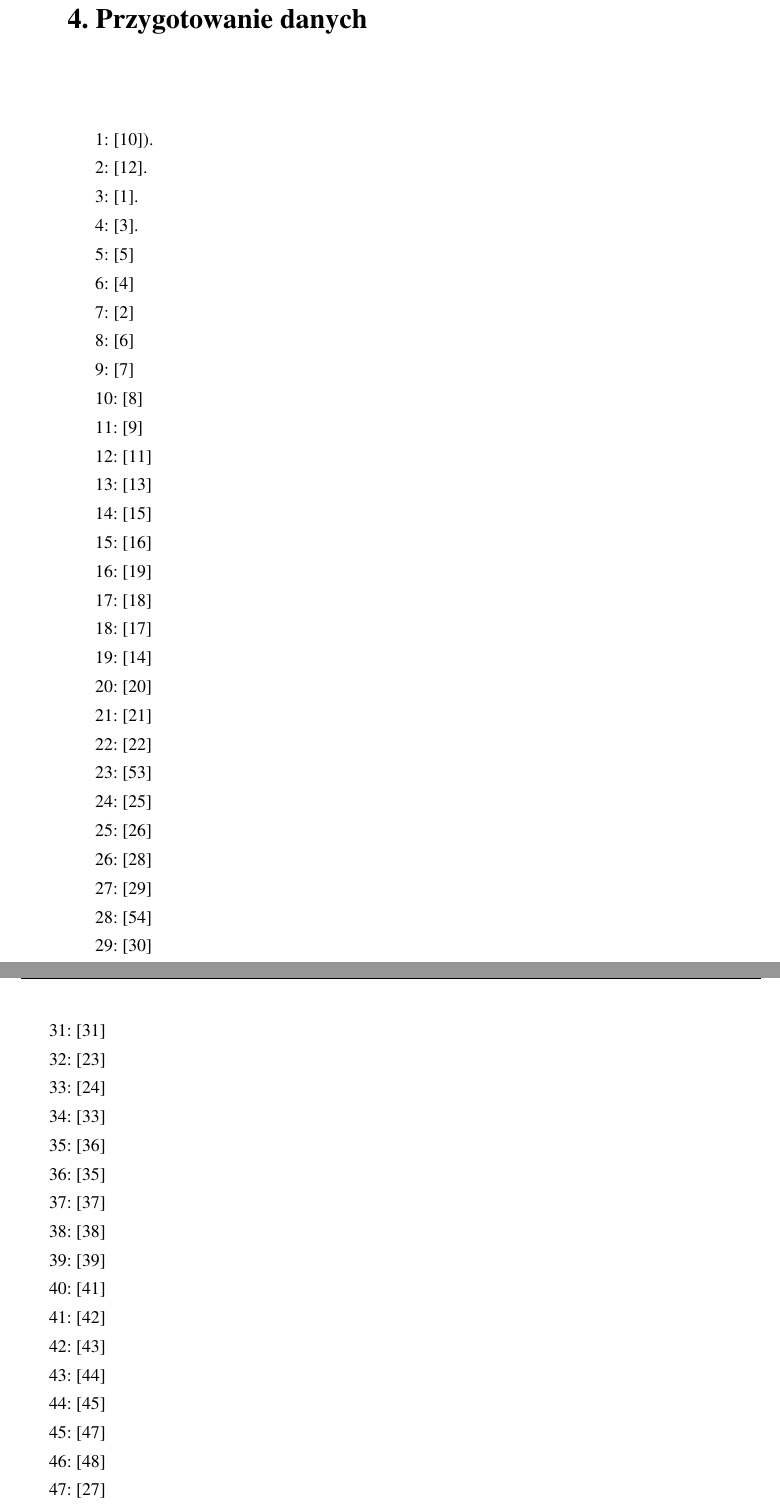
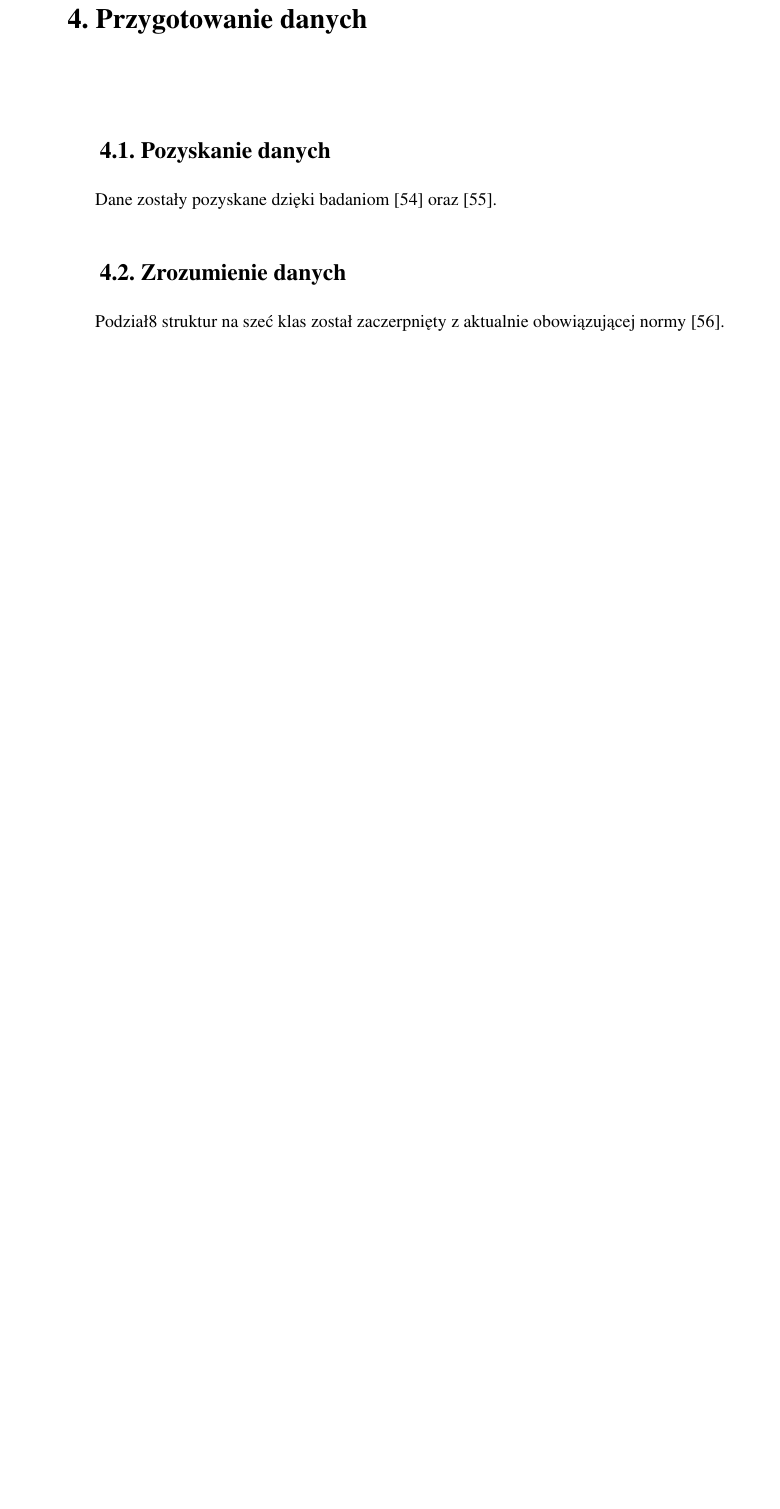
Before and after one commit to wreczek/magisterka, a LaTeX thesis (praca.tex, which reads rozdzial4.tex): two parts of pages 45 and 46 of 54 before the commit and part of page 45 of 54 after it, the two joined at a grey line, cut so that both start at the same text, the shorter picture padded with empty space. Compiled offline with pdfLaTeX.

Commit message:
add self-reference (PP) + norma

```diff
--- a/rozdzial4.tex
+++ b/rozdzial4.tex
@@ -1,96 +1,12 @@
 \chapter{Przygotowanie danych}
 \label{cha:przyg.danych}
 
-1: \cite{Santos09}).
+\section{Pozyskanie danych}
+\label{sec:pozyskanie_danych}
+Dane zostały pozyskane dzięki badaniom \cite{Pirowski17} oraz \cite{specodlew}.
 
-2: \cite{wiki:klas.stat}.
+\section{Zrozumienie danych}
+\label{sec:zrozumienie_danych}
+Podział8 struktur na szeć klas został zaczerpnięty z aktualnie obowiązującej normy \cite{norma}.
 
-3: \cite{Olson85}.
 
-4: \cite{ferrite.meter}.
-
-5: \cite{Babu13}
-
-6: \cite{Saluja15}
-
-7: \cite{Vitek03.I}
-
-8: \cite{Vitek03.II}
-
-9: \cite{Vasudevan13}
-
-10: \cite{Bhadeshia07}
-
-11: \cite{Badmos13}
-
-12: \cite{Nieves09}
-
-13: \cite{Yang16}
-
-14: \cite{Yoseba08}
-
-15: \cite{Azimi18}
-
-16: \cite{Pauly16}
-
-17: \cite{Britz17}
-
-18: \cite{Shrestha13}
-
-19: \cite{Wang20}
-
-20: \cite{Durmaz21}
-
-21: \cite{Stoll21}
-
-22: \cite{Mitchell97}
-
-23: \cite{Koza96}
-
-24: \cite{Sawka20}
-
-25: \cite{Ng}
-
-26: \cite{Shorten19}
-
-27: \cite{Gandhi21}
-
-28: \cite{norma}
-
-29: \cite{Sarkar18}
-
-30: \cite{Bickel06}
-
-31: \cite{Chmiel20}
-
-32: \cite{Sawka18}
-
-33: \cite{wiki:latex}
-
-34: \cite{Boser92}
-
-35: \cite{Grus18}
-
-36: \cite{wiki:dec.drzewo}
-
-37: \cite{Quinlan96}
-
-38: \cite{wiki:dec.tree}
-
-39: \cite{Ho95}
-
-40: \cite{aporras}
-
-41: \cite{Jaskowiak70}
-
-42: \cite{Piryonesi20}
-
-43: \cite{wiki:knn}
-
-44: \cite{wiki:logit}
-
-45: \cite{wiki:bayes}
-
-46: \cite{Kurama20}
-
-47: \cite{ColumbiaLearn}
```
Also changed, not shown: bibliografia.bib (+33 -1 lines), rozdzial3.tex (+2 -2 lines), rozdzial5.tex (+2 -0 lines), rozdzial6.tex (+1 -1 lines), praca.pdf, rozdzial4.tex (121 more changed lines), 1 other file.
